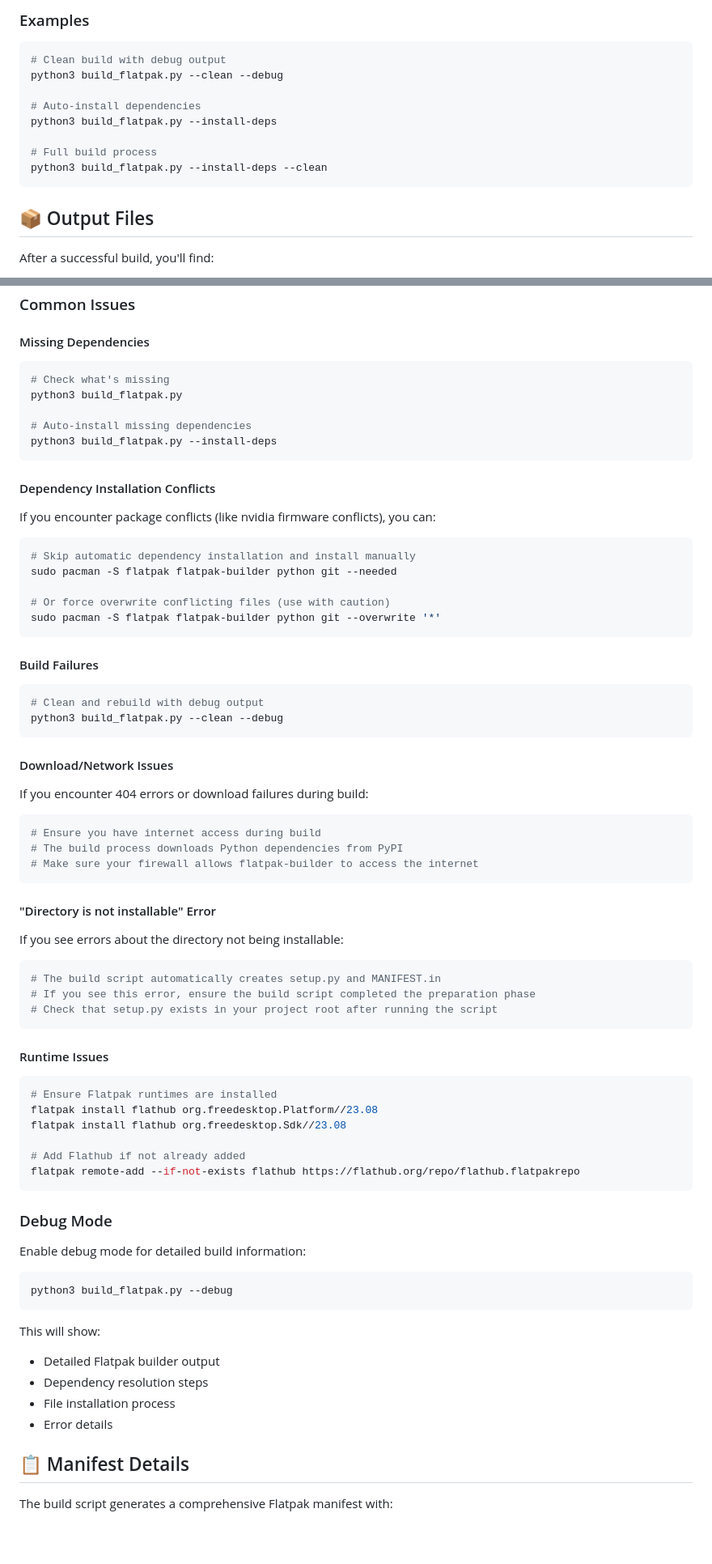
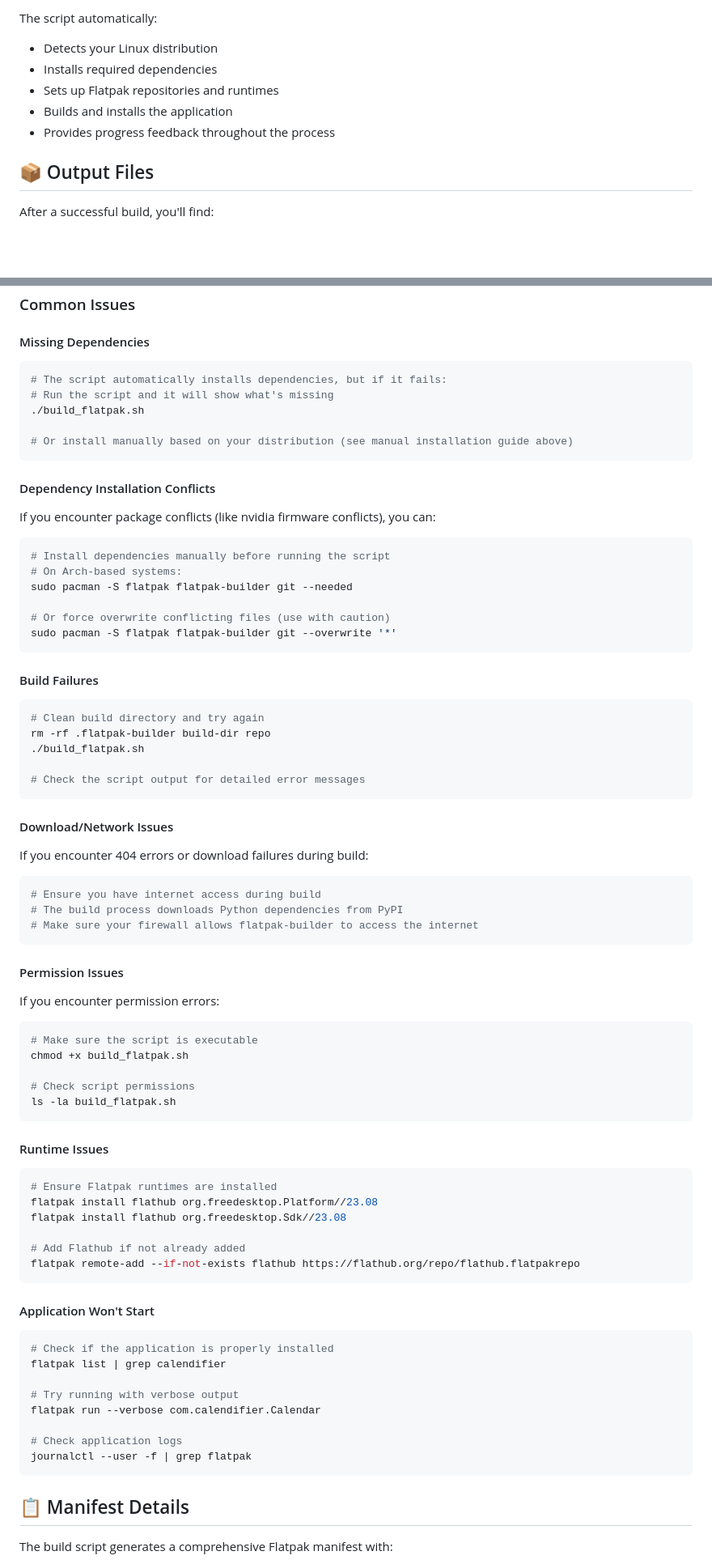
Before and after one commit to oernster/calendifier, a Markdown page: FLATPAK_BUILD_README.md, 2 parts joined by grey strips. Shown: that part at 81% size. Rendered like a GitHub page; blank space fills up the shorter version.

````diff
--- a/FLATPAK_BUILD_README.md
+++ b/FLATPAK_BUILD_README.md
@@ -153,17 +134,11 @@ Options:
 ```
 
-### Examples
-
-```bash
-# Clean build with debug output
-python3 build_flatpak.py --clean --debug
-
-# Auto-install dependencies
-python3 build_flatpak.py --install-deps
-
-# Full build process
-python3 build_flatpak.py --install-deps --clean
-```
+The script automatically:
+- Detects your Linux distribution
+- Installs required dependencies
+- Sets up Flatpak repositories and runtimes
+- Builds and installs the application
+- Provides progress feedback throughout the process
 
 ## 📦 Output Files
 
@@ -219,27 +194,31 @@ After installation, Calendifier will appear in your application menu with:
 
 #### Missing Dependencies
 ```bash
-# Check what's missing
-python3 build_flatpak.py
+# The script automatically installs dependencies, but if it fails:
+# Run the script and it will show what's missing
+./build_flatpak.sh
 
-# Auto-install missing dependencies
-python3 build_flatpak.py --install-deps
+# Or install manually based on your distribution (see manual installation guide above)
 ```
 
 #### Dependency Installation Conflicts
 If you encounter package conflicts (like nvidia firmware conflicts), you can:
 ```bash
-# Skip automatic dependency installation and install manually
-sudo pacman -S flatpak flatpak-builder python git --needed
+# Install dependencies manually before running the script
+# On Arch-based systems:
+sudo pacman -S flatpak flatpak-builder git --needed
 
 # Or force overwrite conflicting files (use with caution)
-sudo pacman -S flatpak flatpak-builder python git --overwrite '*'
+sudo pacman -S flatpak flatpak-builder git --overwrite '*'
 ```
 
 #### Build Failures
 ```bash
-# Clean and rebuild with debug output
-python3 build_flatpak.py --clean --debug
+# Clean build directory and try again
+rm -rf .flatpak-builder build-dir repo
+./build_flatpak.sh
+
+# Check the script output for detailed error messages
 ```
 
 #### Download/Network Issues
@@ -250,12 +229,14 @@ If you encounter 404 errors or download failures during build:
 # Make sure your firewall allows flatpak-builder to access the internet
 ```
 
-#### "Directory is not installable" Error
-If you see errors about the directory not being installable:
+#### Permission Issues
+If you encounter permission errors:
 ```bash
-# The build script automatically creates setup.py and MANIFEST.in
-# If you see this error, ensure the build script completed the preparation phase
-# Check that setup.py exists in your project root after running the script
+# Make sure the script is executable
+chmod +x build_flatpak.sh
+
+# Check script permissions
+ls -la build_flatpak.sh
 ```
 
 #### Runtime Issues
@@ -268,18 +249,17 @@ flatpak install flathub org.freedesktop.Sdk//23.08
 flatpak remote-add --if-not-exists flathub https://flathub.org/repo/flathub.flatpakrepo
 ```
 
-### Debug Mode
+#### Application Won't Start
+```bash
+# Check if the application is properly installed
+flatpak list | grep calendifier
 
-Enable debug mode for detailed build information:
-```bash
-python3 build_flatpak.py --debug
+# Try running with verbose output
+flatpak run --verbose com.calendifier.Calendar
+
+# Check application logs
+journalctl --user -f | grep flatpak
 ```
-
-This will show:
-- Detailed Flatpak builder output
-- Dependency resolution steps
-- File installation process
-- Error details
 
 ## 📋 Manifest Details
 
````
Also changed, not shown: other parts of FLATPAK_BUILD_README.md (+39 -58 lines).
